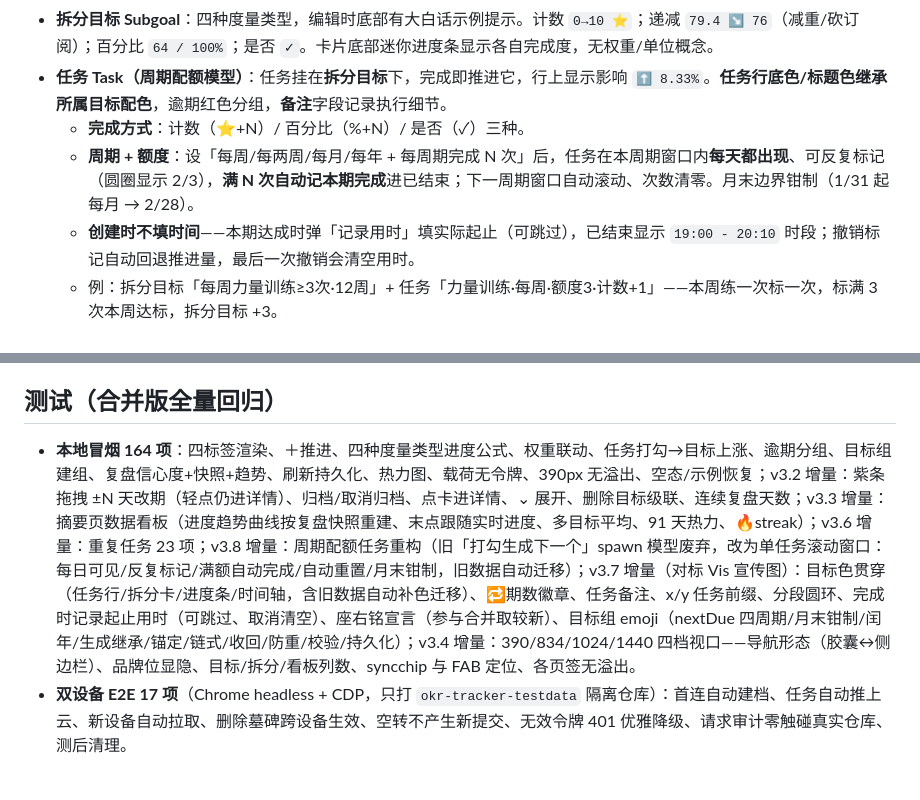
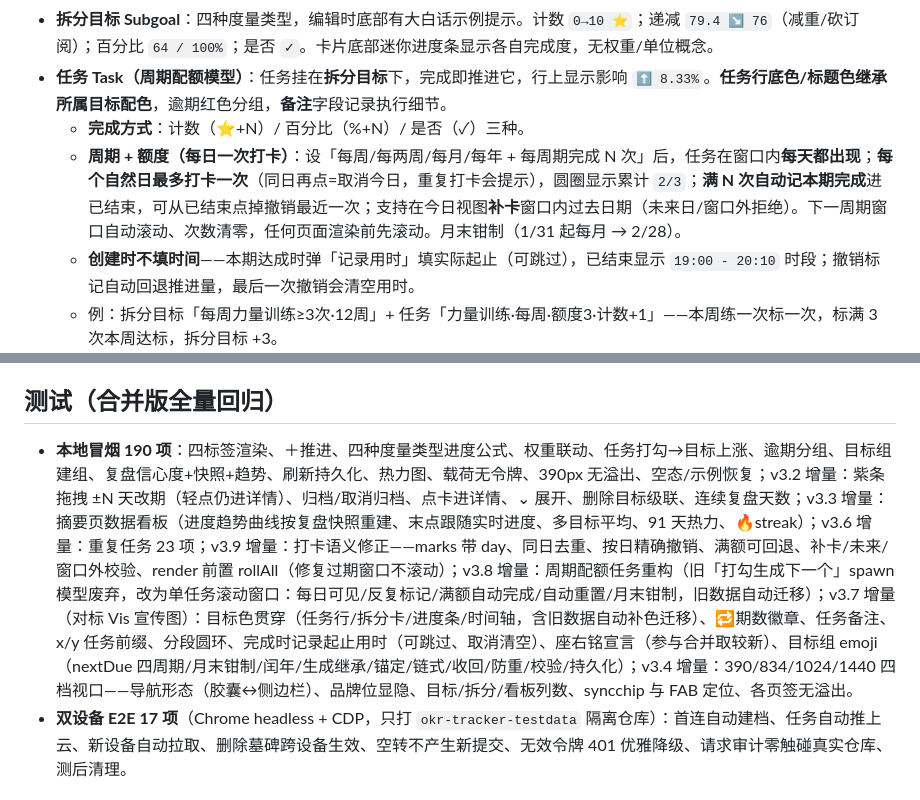
Before and after one commit to KaraChenDS/okr-tracker, a Markdown page: README.md, 2 parts joined by grey strips. GitHub-like rendering.

Commit message:
docs: v3.9 README 每日一次打卡语义

```diff
--- a/README.md
+++ b/README.md
@@ -25,7 +25,7 @@
 - **拆分目标 Subgoal**：四种度量类型，编辑时底部有大白话示例提示。计数 `0→10 ⭐`；递减 `79.4 ↘ 76`（减重/砍订阅）；百分比 `64 / 100%`；是否 `✓`。卡片底部迷你进度条显示各自完成度，无权重/单位概念。
 - **任务 Task（周期配额模型）**：任务挂在**拆分目标**下，完成即推进它，行上显示影响 `⬆ 8.33%`。**任务行底色/标题色继承所属目标配色**，逾期红色分组，**备注**字段记录执行细节。
   - **完成方式**：计数（⭐+N）/ 百分比（%+N）/ 是否（✓）三种。
-  - **周期 + 额度**：设「每周/每两周/每月/每年 + 每周期完成 N 次」后，任务在本周期窗口内**每天都出现**、可反复标记（圆圈显示 2/3），**满 N 次自动记本期完成**进已结束；下一周期窗口自动滚动、次数清零。月末边界钳制（1/31 起每月 → 2/28）。
+  - **周期 + 额度（每日一次打卡）**：设「每周/每两周/每月/每年 + 每周期完成 N 次」后，任务在窗口内**每天都出现**；**每个自然日最多打卡一次**（同日再点=取消今日，重复打卡会提示），圆圈显示累计 `2/3`；**满 N 次自动记本期完成**进已结束，可从已结束点掉撤销最近一次；支持在今日视图**补卡**窗口内过去日期（未来日/窗口外拒绝）。下一周期窗口自动滚动、次数清零，任何页面渲染前先滚动。月末钳制（1/31 起每月 → 2/28）。
   - **创建时不填时间**——本期达成时弹「记录用时」填实际起止（可跳过），已结束显示 `19:00 - 20:10` 时段；撤销标记自动回退推进量，最后一次撤销会清空用时。
   - 例：拆分目标「每周力量训练≥3次·12周」+ 任务「力量训练·每周·额度3·计数+1」——本周练一次标一次，标满 3 次本周达标，拆分目标 +3。
 - **复盘 Record**：目标详情页每周一条，信心度 🟢 + 进度快照 → 趋势线；超 8 天未复盘亮「待更新」；复盘页显示 🔥 连续天数。
@@ -55,7 +55,7 @@
 
 ## 测试（合并版全量回归）
 
-- **本地冒烟 164 项**：四标签渲染、＋推进、四种度量类型进度公式、权重联动、任务打勾→目标上涨、逾期分组、目标组建组、复盘信心度+快照+趋势、刷新持久化、热力图、载荷无令牌、390px 无溢出、空态/示例恢复；v3.2 增量：紫条拖拽 ±N 天改期（轻点仍进详情）、归档/取消归档、点卡进详情、⌄ 展开、删除目标级联、连续复盘天数；v3.3 增量：摘要页数据看板（进度趋势曲线按复盘快照重建、末点跟随实时进度、多目标平均、91 天热力、🔥streak）；v3.6 增量：重复任务 23 项；v3.8 增量：周期配额任务重构（旧「打勾生成下一个」spawn 模型废弃，改为单任务滚动窗口：每日可见/反复标记/满额自动完成/自动重置/月末钳制，旧数据自动迁移）；v3.7 增量（对标 Vis 宣传图）：目标色贯穿（任务行/拆分卡/进度条/时间轴，含旧数据自动补色迁移）、🔁期数徽章、任务备注、x/y 任务前缀、分段圆环、完成时记录起止用时（可跳过、取消清空）、座右铭宣言（参与合并取较新）、目标组 emoji（nextDue 四周期/月末钳制/闰年/生成继承/锚定/链式/收回/防重/校验/持久化）；v3.4 增量：390/834/1024/1440 四档视口——导航形态（胶囊↔侧边栏）、品牌位显隐、目标/拆分/看板列数、syncchip 与 FAB 定位、各页签无溢出。
+- **本地冒烟 190 项**：四标签渲染、＋推进、四种度量类型进度公式、权重联动、任务打勾→目标上涨、逾期分组、目标组建组、复盘信心度+快照+趋势、刷新持久化、热力图、载荷无令牌、390px 无溢出、空态/示例恢复；v3.2 增量：紫条拖拽 ±N 天改期（轻点仍进详情）、归档/取消归档、点卡进详情、⌄ 展开、删除目标级联、连续复盘天数；v3.3 增量：摘要页数据看板（进度趋势曲线按复盘快照重建、末点跟随实时进度、多目标平均、91 天热力、🔥streak）；v3.6 增量：重复任务 23 项；v3.9 增量：打卡语义修正——marks 带 day、同日去重、按日精确撤销、满额可回退、补卡/未来/窗口外校验、render 前置 rollAll（修复过期窗口不滚动）；v3.8 增量：周期配额任务重构（旧「打勾生成下一个」spawn 模型废弃，改为单任务滚动窗口：每日可见/反复标记/满额自动完成/自动重置/月末钳制，旧数据自动迁移）；v3.7 增量（对标 Vis 宣传图）：目标色贯穿（任务行/拆分卡/进度条/时间轴，含旧数据自动补色迁移）、🔁期数徽章、任务备注、x/y 任务前缀、分段圆环、完成时记录起止用时（可跳过、取消清空）、座右铭宣言（参与合并取较新）、目标组 emoji（nextDue 四周期/月末钳制/闰年/生成继承/锚定/链式/收回/防重/校验/持久化）；v3.4 增量：390/834/1024/1440 四档视口——导航形态（胶囊↔侧边栏）、品牌位显隐、目标/拆分/看板列数、syncchip 与 FAB 定位、各页签无溢出。
 - **双设备 E2E 17 项**（Chrome headless + CDP，只打 `okr-tracker-testdata` 隔离仓库）：首连自动建档、任务自动推上云、新设备自动拉取、删除墓碑跨设备生效、空转不产生新提交、无效令牌 401 优雅降级、请求审计零触碰真实仓库、测后清理。
 
 ## 文件结构
```
